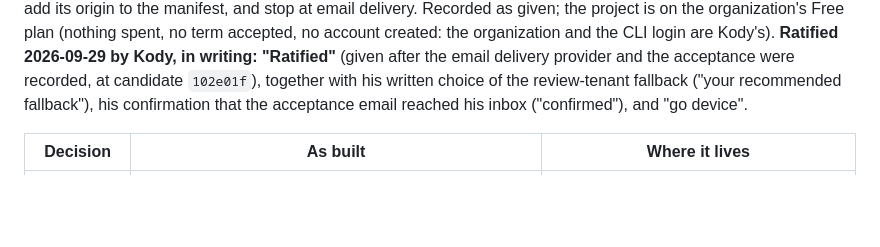
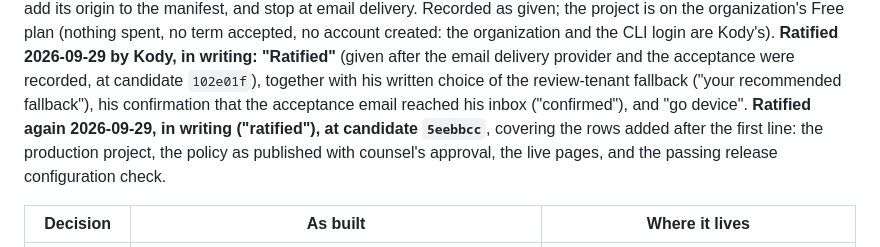
Before and after one commit to krogers-dev/Lighthouse, a Markdown page: hive-app/security/APPROVALS.md, the part around the change. GitHub-like rendering; blank space fills up the shorter version.

Commit message:
Record Kody's second ratification (2026-09-29, at candidate 5eebbcc): the production project, the policy as published with counsel's approval, the live pages, and the passing release configuration check; and his D-U-N-S application submitted the same day (Dun & Bradstreet case DFC-692444), with both store sign-ups to be started as info@myhbcfo.com
Co-Authored-By: Claude Fable 5.1 <noreply@anthropic.com>

```diff
--- a/hive-app/security/APPROVALS.md
+++ b/hive-app/security/APPROVALS.md
@@ -236,7 +236,11 @@ account created: the organization and the CLI login are Kody's).
 email delivery provider and the acceptance were recorded, at candidate
 `102e01f`), together with his written choice of the review-tenant fallback
 ("your recommended fallback"), his confirmation that the acceptance email
-reached his inbox ("confirmed"), and "go device".
+reached his inbox ("confirmed"), and "go device". **Ratified again
+2026-09-29, in writing ("ratified"), at candidate `5eebbcc`**, covering the
+rows added after the first line: the production project, the policy as
+published with counsel's approval, the live pages, and the passing release
+configuration check.
 
 | Decision                            | As built                                                                                                                                                                                                                                                                                                                                                                                                                                                                                                                                                                                                                                                                                                                     | Where it lives                                                                                            |
 | ----------------------------------- | ---------------------------------------------------------------------------------------------------------------------------------------------------------------------------------------------------------------------------------------------------------------------------------------------------------------------------------------------------------------------------------------------------------------------------------------------------------------------------------------------------------------------------------------------------------------------------------------------------------------------------------------------------------------------------------------------------------------------------- | --------------------------------------------------------------------------------------------------------- |
```
Also changed, not shown: 1 other file.
